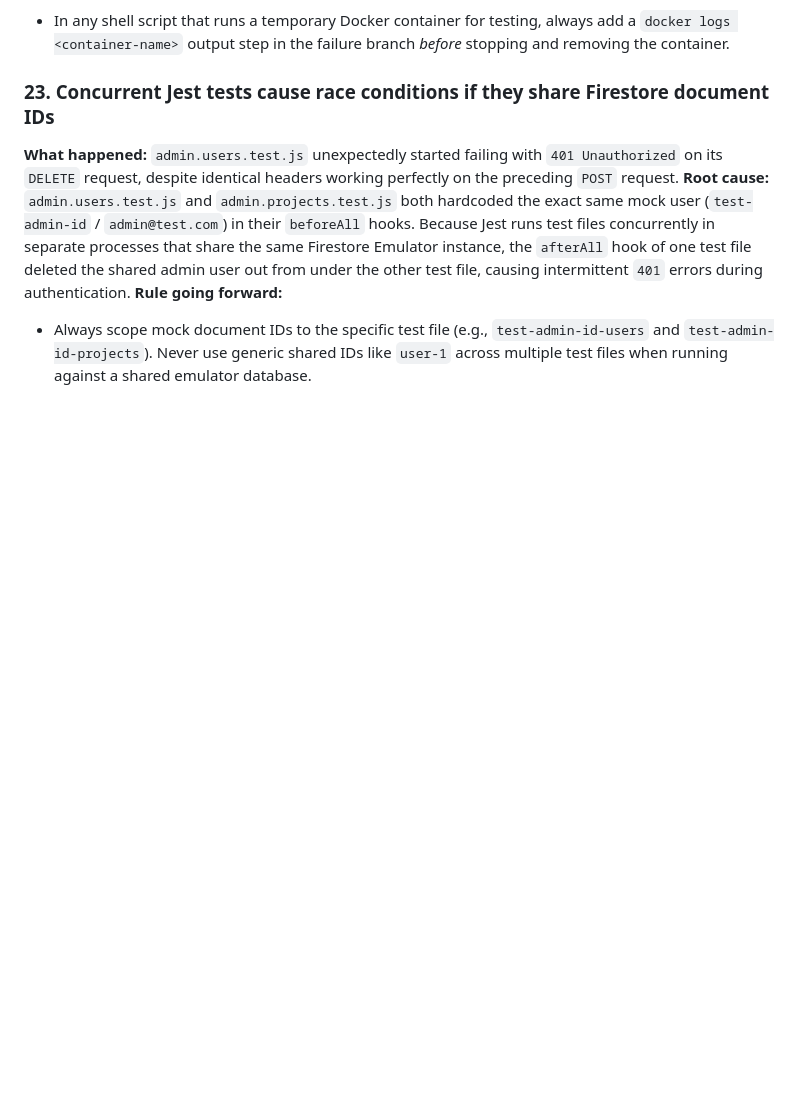
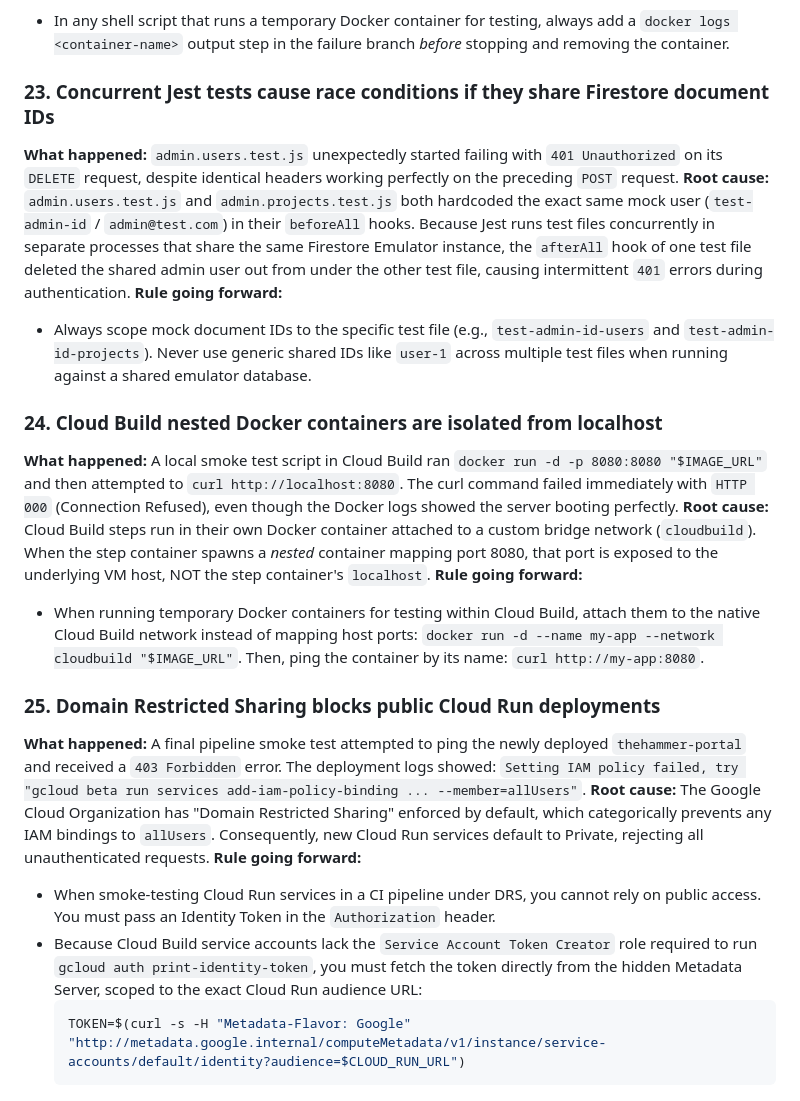
Before and after one commit to Khuzaima-AI-2112/theHammer, a Markdown page: lessons_learned.md, the part around the change. GitHub-like rendering; blank space fills up the shorter version.

Commit message:
docs: add lessons learned for cloud build networking and domain restricted sharing

````diff
--- a/lessons_learned.md
+++ b/lessons_learned.md
@@ -292,3 +292,21 @@ Run this before starting any new sprint:
 **Root cause:** `admin.users.test.js` and `admin.projects.test.js` both hardcoded the exact same mock user (`test-admin-id` / `admin@test.com`) in their `beforeAll` hooks. Because Jest runs test files concurrently in separate processes that share the same Firestore Emulator instance, the `afterAll` hook of one test file deleted the shared admin user out from under the other test file, causing intermittent `401` errors during authentication.
 **Rule going forward:**
 - Always scope mock document IDs to the specific test file (e.g., `test-admin-id-users` and `test-admin-id-projects`). Never use generic shared IDs like `user-1` across multiple test files when running against a shared emulator database.
+
+### 24. Cloud Build nested Docker containers are isolated from localhost
+
+**What happened:** A local smoke test script in Cloud Build ran `docker run -d -p 8080:8080 "$IMAGE_URL"` and then attempted to `curl http://localhost:8080`. The curl command failed immediately with `HTTP 000` (Connection Refused), even though the Docker logs showed the server booting perfectly.
+**Root cause:** Cloud Build steps run in their own Docker container attached to a custom bridge network (`cloudbuild`). When the step container spawns a *nested* container mapping port 8080, that port is exposed to the underlying VM host, NOT the step container's `localhost`.
+**Rule going forward:**
+- When running temporary Docker containers for testing within Cloud Build, attach them to the native Cloud Build network instead of mapping host ports: `docker run -d --name my-app --network cloudbuild "$IMAGE_URL"`. Then, ping the container by its name: `curl http://my-app:8080`.
+
+### 25. Domain Restricted Sharing blocks public Cloud Run deployments
+
+**What happened:** A final pipeline smoke test attempted to ping the newly deployed `thehammer-portal` and received a `403 Forbidden` error. The deployment logs showed: `Setting IAM policy failed, try "gcloud beta run services add-iam-policy-binding ... --member=allUsers"`.
+**Root cause:** The Google Cloud Organization has "Domain Restricted Sharing" enforced by default, which categorically prevents any IAM bindings to `allUsers`. Consequently, new Cloud Run services default to Private, rejecting all unauthenticated requests.
+**Rule going forward:**
+- When smoke-testing Cloud Run services in a CI pipeline under DRS, you cannot rely on public access. You must pass an Identity Token in the `Authorization` header.
+- Because Cloud Build service accounts lack the `Service Account Token Creator` role required to run `gcloud auth print-identity-token`, you must fetch the token directly from the hidden Metadata Server, scoped to the exact Cloud Run audience URL:
+  ```bash
+  TOKEN=$(curl -s -H "Metadata-Flavor: Google" "http://metadata.google.internal/computeMetadata/v1/instance/service-accounts/default/identity?audience=$CLOUD_RUN_URL")
+  ```
````
